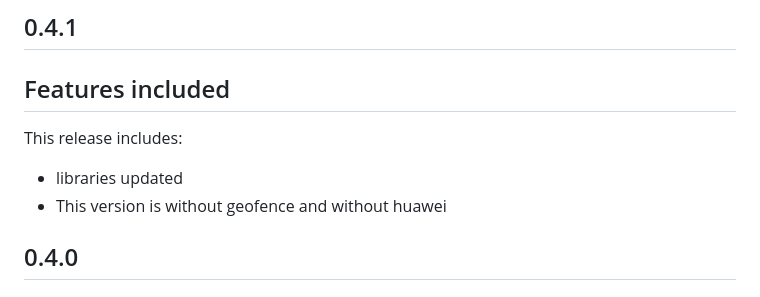
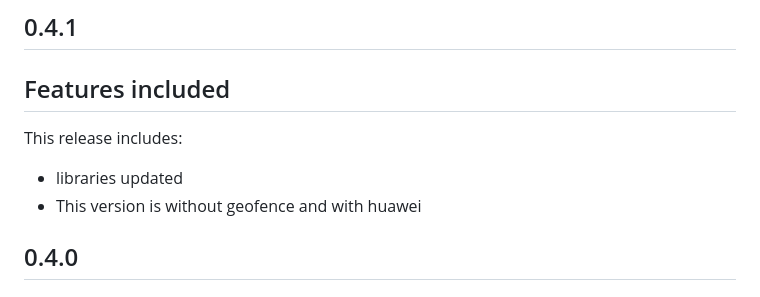
Before and after one commit to dengage-tech/dengage-flutter-sdk, a Markdown page: CHANGELOG.md, the part around the change. Drawn GitHub-style.

Commit message:
changed version

```diff
--- a/CHANGELOG.md
+++ b/CHANGELOG.md
@@ -3,7 +3,7 @@ Features included
 -
 This release includes:
 * libraries updated
-* This version is without geofence and without huawei
+* This version is without geofence and with huawei
 
 
 
```
